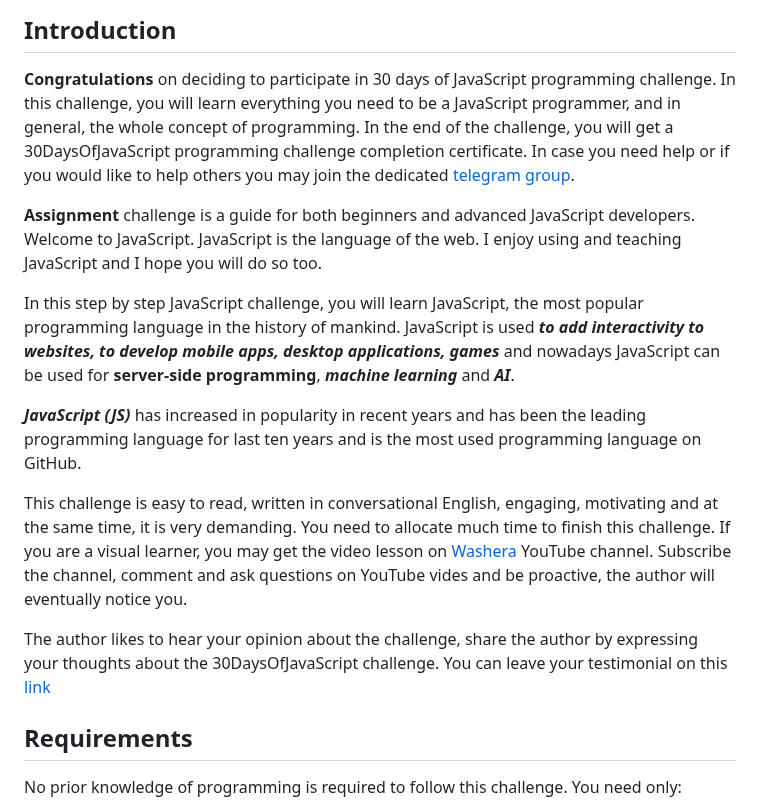
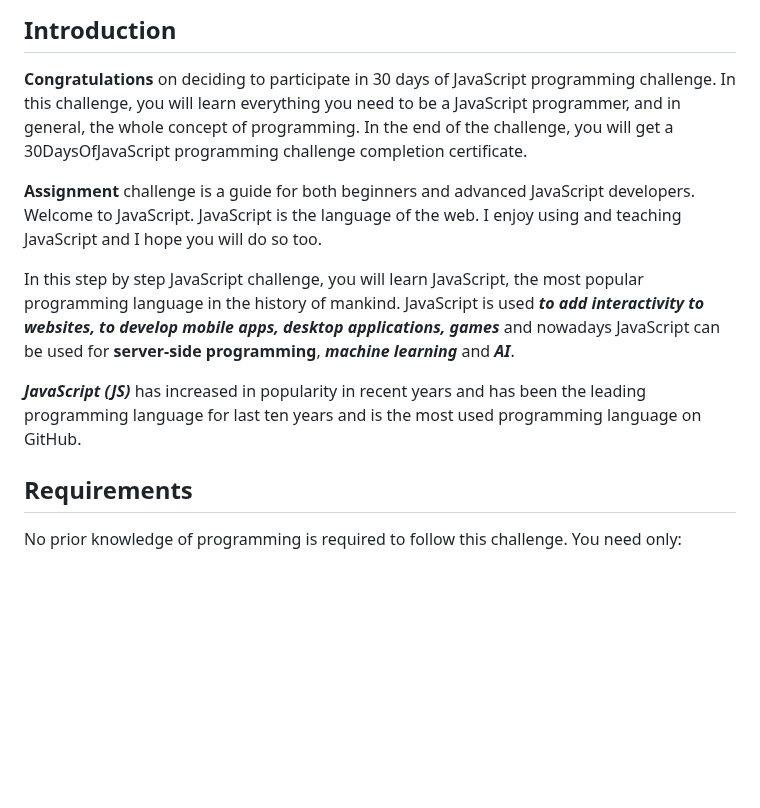
Before and after one commit to liemchao/gitcoursera, a Markdown page: README.md, the part around one of its changes. Drawn GitHub-style; blank space fills up the shorter version.

```diff
--- a/README.md
+++ b/README.md
@@ -25,7 +25,7 @@
 
 ## Introduction
 
-**Congratulations** on deciding to participate in 30 days of JavaScript programming challenge. In this challenge, you will learn everything you need to be a JavaScript programmer, and in general, the whole concept of programming. In the end of the challenge, you will get a 30DaysOfJavaScript programming challenge completion certificate. In case you need help or if you would like to help others you may join the dedicated [telegram group](https://t.me/ThirtyDaysOfJavaScript).
+**Congratulations** on deciding to participate in 30 days of JavaScript programming challenge. In this challenge, you will learn everything you need to be a JavaScript programmer, and in general, the whole concept of programming. In the end of the challenge, you will get a 30DaysOfJavaScript programming challenge completion certificate.
 
 **Assignment** challenge is a guide for both beginners and advanced JavaScript developers. Welcome to JavaScript. JavaScript is the language of the web. I enjoy using and teaching JavaScript and I hope you will do so too.
 
@@ -35,11 +35,6 @@ JavaScript is used **_to add interactivity to websites, to develop mobile apps,
 **_JavaScript (JS)_** has increased in popularity in recent years and has been the leading
 programming language for last ten years and is the most used programming language on
 GitHub.
-
-This challenge is easy to read, written in conversational English, engaging, motivating and at the same time, it is very demanding. You need to allocate much time to finish this challenge. If you are a visual learner, you may get the video lesson on <a href="https://www.youtube.com/channel/UC7PNRuno1rzYPb1xLa4yktw"> Washera</a> YouTube channel. Subscribe the channel, comment and ask questions on YouTube vides and be proactive, the author will eventually notice you.
-
-The author likes to hear your opinion about the challenge, share the author by expressing your thoughts about the 30DaysOfJavaScript challenge. You can leave your testimonial on this [link](https://testimonial-vdzd.onrender.com//)
-
 ## Requirements
 
 No prior knowledge of programming is required to follow this challenge. You need only:
```
Also changed, not shown: other parts of README.md (+5 -5 lines).
